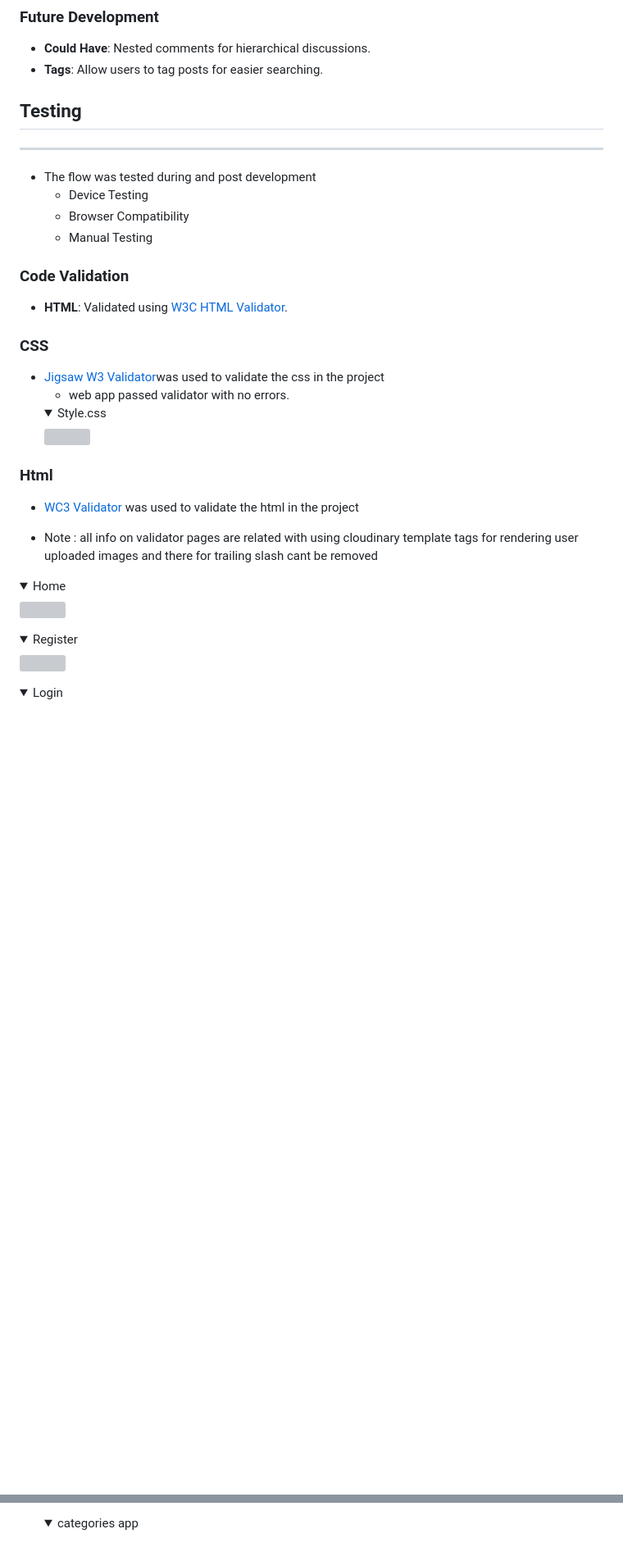
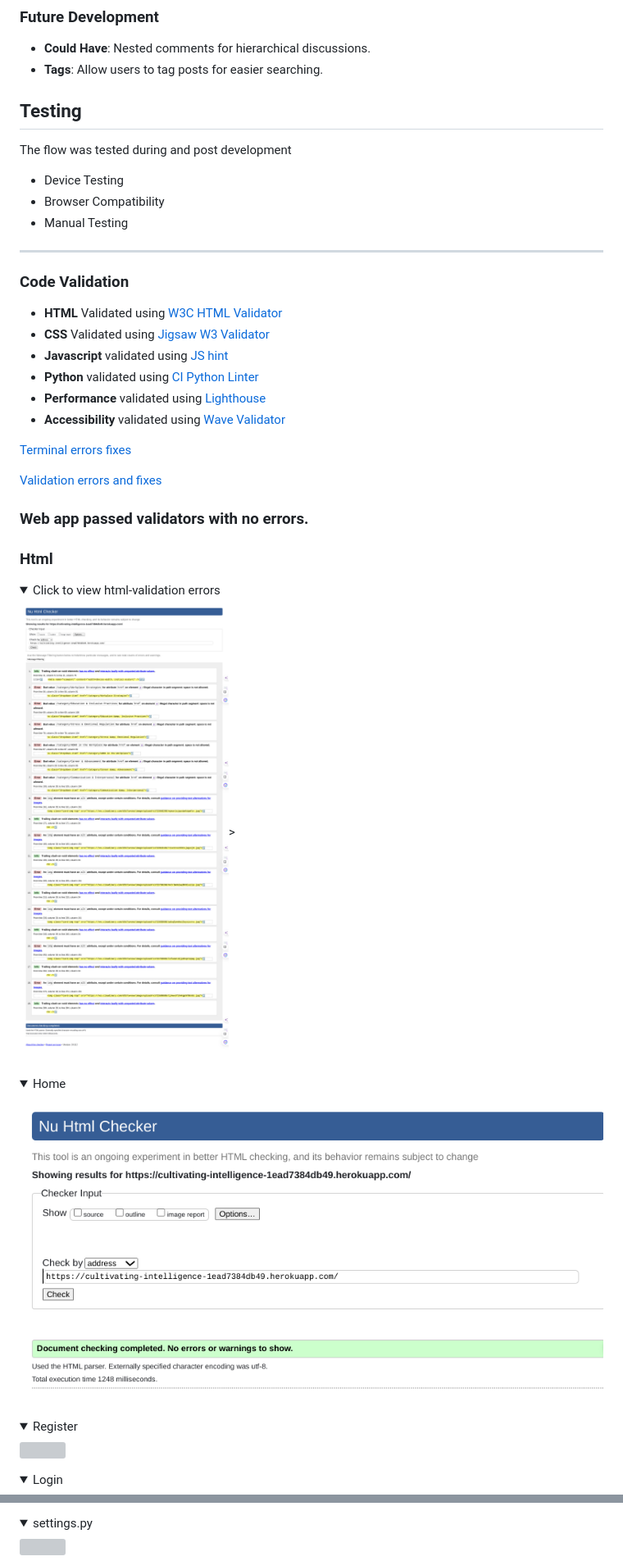
Before and after one commit to Josseyo/Cultivating_Intelligence, a Markdown page: README.md, 2 parts joined by grey strips. Shown at 82% size. Rendered like a GitHub page; folded sections open; blank space fills up the shorter version; grey boxes are pictures that could not be loaded.

```diff
--- a/README.md
+++ b/README.md
@@ -221,31 +166,40 @@ A Kanban board was created using GitHub Projects to manage user stories and the
 - **Could Have**: Nested comments for hierarchical discussions.
 - **Tags**: Allow users to tag posts for easier searching.
 
+
 ## Testing
-***
-- The flow was tested during and post development
-    - Device Testing
-    - Browser Compatibility
-    - Manual Testing
+
+The flow was tested during and post development
+
+   - Device Testing
+   - Browser Compatibility
+   - Manual Testing
+
+---
 
 ### Code Validation
 
-- **HTML**: Validated using [W3C HTML Validator](https://validator.w3.org/).
-### CSS
-- [Jigsaw W3 Validator](https://jigsaw.w3.org/css-validator/)was used  to validate the css in the project
-    - web app passed validator with no errors.
-    <details><summary>Style.css</summary>
-    <img src="docs/validation/html-css/valid-css.png" width="800">
-    </details>
+- **HTML** Validated using [W3C HTML Validator](https://validator.w3.org/)
+- **CSS** Validated using [Jigsaw W3 Validator](https://jigsaw.w3.org/css-validator/)
+- **Javascript** validated using [JS hint](https://jshint.com)
+- **Python** validated using [CI Python Linter](https://pep8ci.herokuapp.com/)
+- **Performance** validated using [Lighthouse](https://developers.google.com/web/tools/lighthouse/)
+- **Accessibility** validated using [Wave Validator](https://wave.webaim.org/)
+
+[Terminal errors fixes](https://docs.google.com/document/d/1ebW5cHddPkr2NpX6HFFQn2LsT-bAh9Y6OB7q3mzyrgo/edit?usp=sharing)
+
+[Validation errors and fixes](https://docs.google.com/document/d/1E_De--nyuZ5WqO-qT4h3DGXI8gPx17r_KLHbBCgbNo0/edit?usp=sharing)
+
+### Web app passed validators with no errors.
 
 ### Html
-- [WC3 Validator](https://validator.w3.org/) was used to validate the html in the project
 
-- Note : all info on validator pages are related with using cloudinary template tags for rendering user uploaded images and there for trailing slash cant be removed
-
+<details><summary>Click to view html-validation errors</summary>
+<img src="docs/images/validation/home-html-errors.png" width="800" >>
+</details>
 
 <details><summary>Home</summary>
-<img src="docs/validation/html-css/home-html-valid.png" width="800" >
+<img src="docs/images/validation/home-html-valid.png" width="800" >
 </details>
 
 <details><summary>Register</summary>
@@ -326,3 +287,5 @@ A Kanban board was created using GitHub Projects to manage user stories and the
 
-    <details><summary>categories app</summary>
+   <details><summary>settings.py</summary>
+   <img src="docs/validation/python-js/blog-views2.png" width="800" >
+   </details>
 
```
Also changed, not shown: other parts of README.md (+96 -138 lines).
